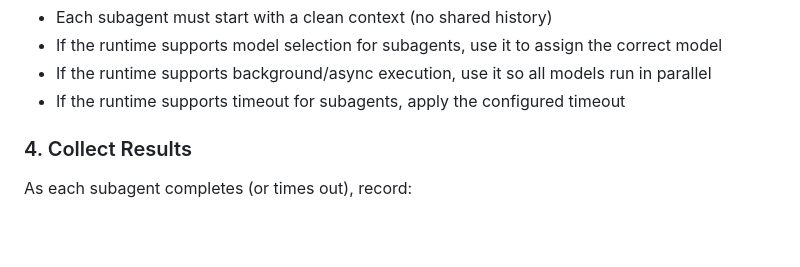
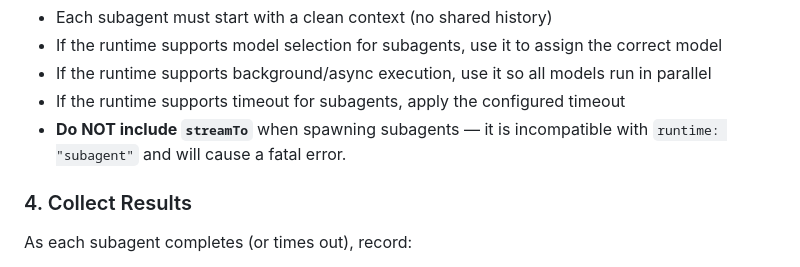
Before and after one commit to unifai-network/skills, a Markdown page: agent-bench/SKILL.md, the part around the change. Drawn GitHub-style; blank space fills up the shorter version.

Commit message:
fix(agent-bench): warn against streamTo param in subagent spawns
streamTo is incompatible with runtime: "subagent" and causes a fatal
error. Some models (e.g. GPT-5.4) auto-include it from the tool schema
despite text instructions not to.

Co-Authored-By: Claude Opus 4.6 (1M context) <noreply@anthropic.com>

```diff
--- a/agent-bench/SKILL.md
+++ b/agent-bench/SKILL.md
@@ -58,6 +58,7 @@ Other implementation details:
 - If the runtime supports model selection for subagents, use it to assign the correct model
 - If the runtime supports background/async execution, use it so all models run in parallel
 - If the runtime supports timeout for subagents, apply the configured timeout
+- **Do NOT include `streamTo`** when spawning subagents — it is incompatible with `runtime: "subagent"` and will cause a fatal error.
 
 ### 4. Collect Results
 
```
